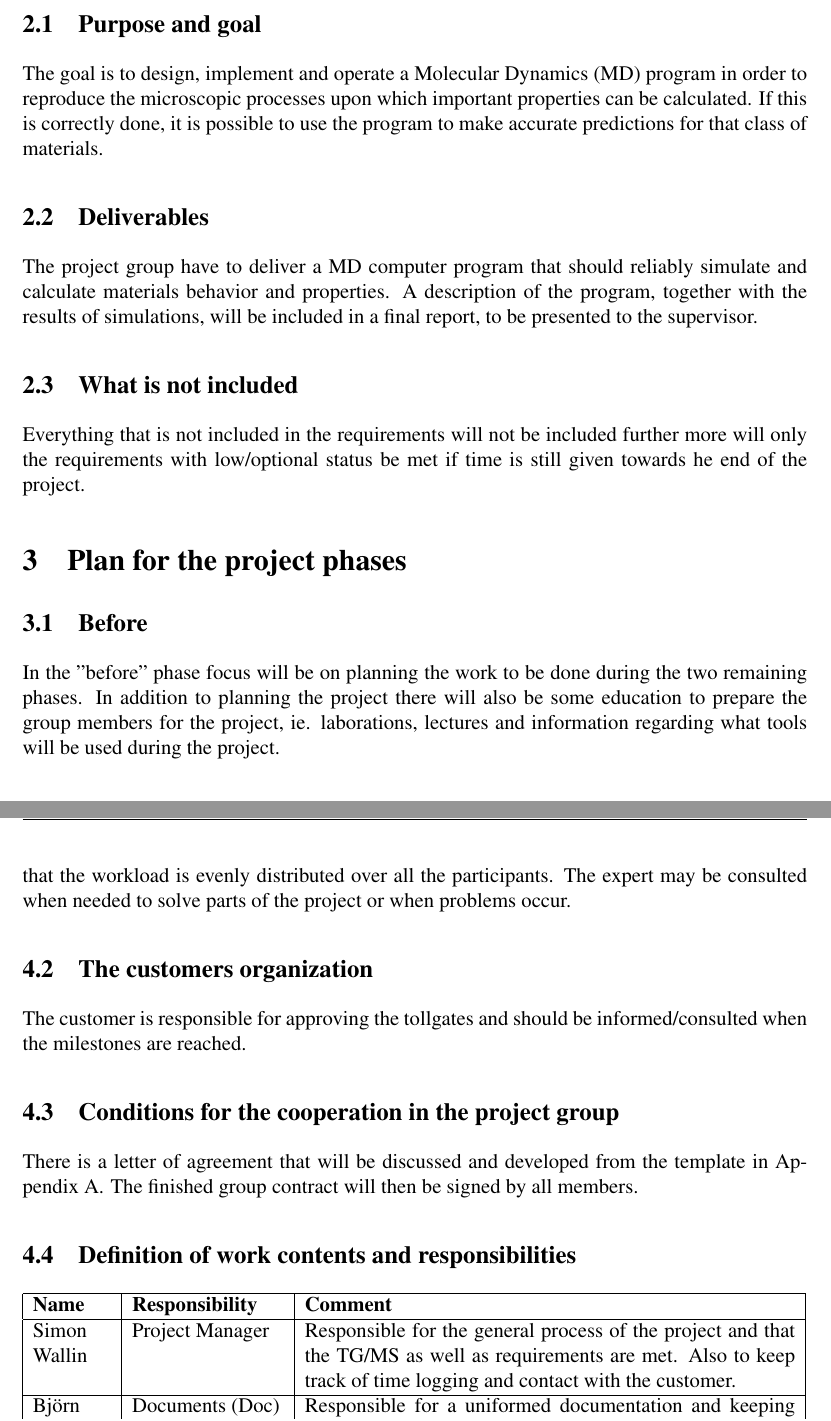
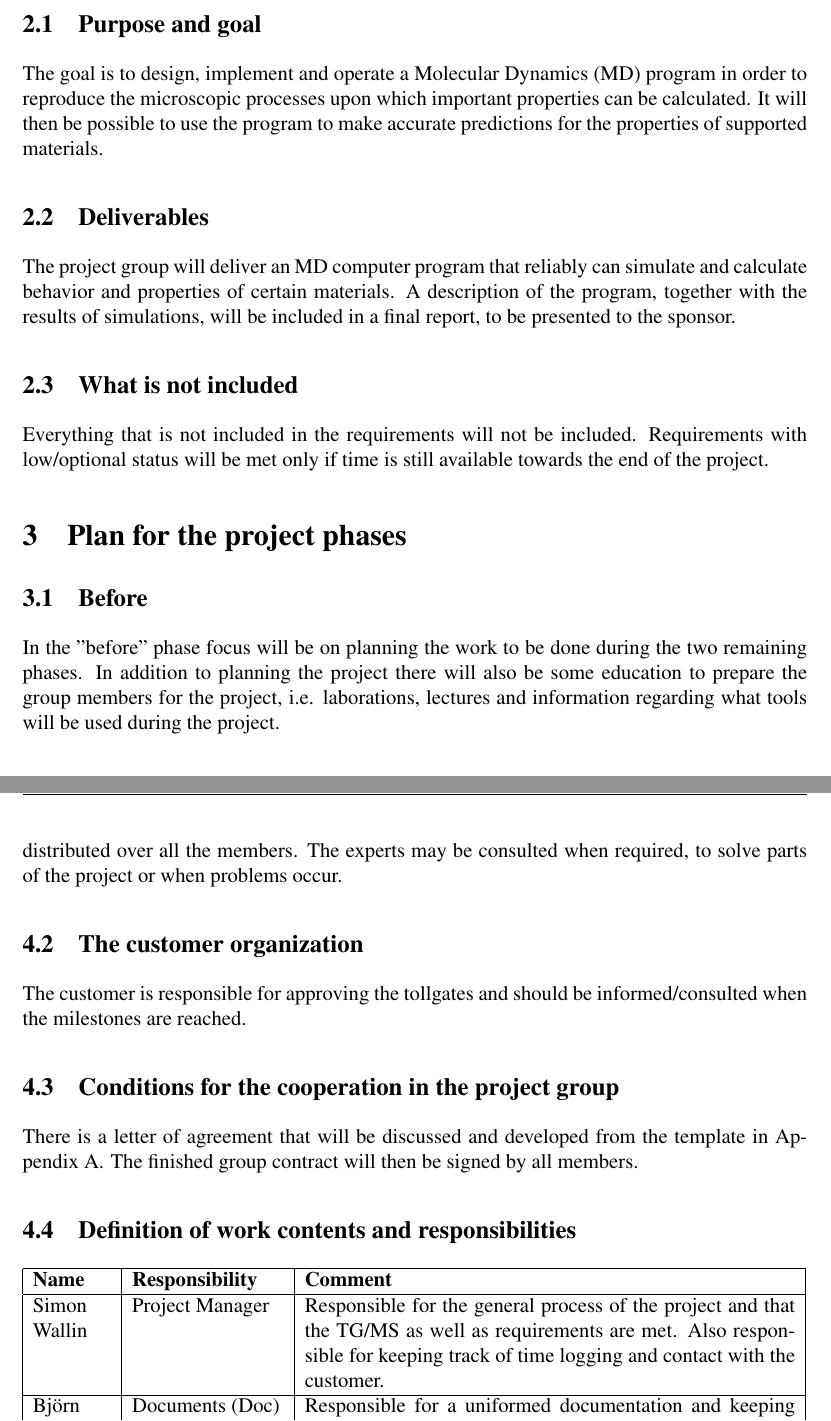
Before and after one commit to johanjoensson/TFYA50-Computational-Physics, a LaTeX document (Documentation/Project_plan/project_plan.tex, which reads Documentation/Project_plan/LIPS.tex, Documentation/Project_plan/organization_plan.tex, Documentation/Project_plan/overview_system.tex): two parts of pages 6 and 8 of 16, joined at a grey line, cut so that both start at the same text. Compiled offline with pdfLaTeX.

Commit message:
small changes:

```diff
--- a/Documentation/Project_plan/LIPS.tex
+++ b/Documentation/Project_plan/LIPS.tex
@@ -57,7 +57,7 @@
 \newenvironment{LIPSprojektidentitet}{%
 {\ }\vspace{45mm}
 \begin{center}
-  {\Large PROJEKT IDENTITY}\\[0.5ex]
+  {\Large PROJECT IDENTITY}\\[0.5ex]
   {\small
   \LIPSartaltermin, \LIPSprojektgrupp\\
   Linköping Institute of Technology, IFM
--- a/Documentation/Project_plan/organization_plan.tex
+++ b/Documentation/Project_plan/organization_plan.tex
@@ -7,15 +7,15 @@ The distribution of responsibility and an overview of the communication are give
 	\caption{Overview of responsibility and communication}
 	\label{FlowOrg}
 \end{figure}
-The contact between the customer and the group goes mainly through the project leader. Every group member has his own area of responsibility, and it is then the project manager’s (PM) responsibility to make sure that all the group members work toward the same goal, that no tollgates/milestones are missed, and that there is at least one group member responsible for every task. The PM also divides the project group into smaller groups throughout the project so that the workload is evenly distributed over all the participants. The expert may be consulted when needed to solve parts of the project or when problems occur.
-\subsection{The customers organization}
+The contact between the customer and the group goes mainly through the project leader. Every group member has his own area of responsibility and it is the PM:s responsibility to make sure that all the group members work toward the same goal, that no tollgates/milestones are missed, and that there is at least one group member responsible for every task. The PM also divides the project group into smaller groups throughout the project so that the workload is evenly distributed over all the members. The experts may be consulted when required, to solve parts of the project or when problems occur.
+\subsection{The customer organization}
 The customer is responsible for approving the tollgates and should be informed/consulted when the milestones are reached.
 \subsection{Conditions for the cooperation in the project group}
 There is a letter of agreement that will be discussed and developed from the template in Appendix \ref{LetterOA}. The finished group contract will then be signed by all members.
 \subsection{Definition of work contents and responsibilities}
 \begin{tabular}{|p{16mm}|p{31mm}|p{100mm}|}
         	\LIPSmilstolpe{\textbf{Name}}{\textbf{Responsibility}}{\textbf{Comment}}
-	\LIPSmilstolpe{Simon Wallin}{Project Manager}{Responsible for the general process of the project and that the TG/MS as well as requirements are met. Also to keep track of time logging and contact with the customer.}
+	\LIPSmilstolpe{Simon Wallin}{Project Manager}{Responsible for the general process of the project and that the TG/MS as well as requirements are met. Also responsible for keeping track of time logging and contact with the customer.}
 	\LIPSmilstolpe{Björn Lindström}{Documents (Doc)}{Responsible for a uniformed documentation and keeping track of meeting protocols.}
 	\LIPSmilstolpe{Francois Vrel}{Code Design (CD)}{Has the main responsibility for the design of the code.}
 	\LIPSmilstolpe{Simon Larsson}{Code Test (CT)}{Responsible for putting together a test plan and making sure that this is used throughout the project.}
--- a/Documentation/Project_plan/overview_system.tex
+++ b/Documentation/Project_plan/overview_system.tex
@@ -1,11 +1,11 @@
 \section{An overview of the system}
 \subsection{Purpose and goal}
 The goal is to design, implement and operate a Molecular Dynamics (MD) program in order to reproduce the microscopic processes upon which important properties can be calculated.
-If this is correctly done, it is possible to use the program to make accurate predictions for that class of materials.
+It will then be possible to use the program to make accurate predictions for the properties of supported materials.
 
 \subsection{Deliverables}
-The project group have to deliver a  MD computer program that should reliably simulate and calculate materials behavior and properties.
-A description of the program, together with the results of simulations, will be included in a final report, to be presented to the supervisor.
+The project group will deliver an MD computer program that reliably can simulate and calculate behavior and properties of certain materials.
+A description of the program, together with the results of simulations, will be included in a final report, to be presented to the sponsor.
 
 \subsection{What is not included}
-Everything that is not included in the requirements will not be included further more will only the requirements with low/optional status be met if time is still given towards he end of the project.
+Everything that is not included in the requirements will not be included. Requirements with low/optional status will be met only if time is still available towards the end of the project.
--- a/Documentation/Project_plan/project_phases.tex
+++ b/Documentation/Project_plan/project_phases.tex
@@ -3,7 +3,7 @@
 \subsection{Before}
 In the ''before'' phase focus will be on planning the work to be done during
 the two remaining phases. In addition to planning the project there will also
-be some education to prepare the group members for the project, ie.
+be some education to prepare the group members for the project, i.e.
 laborations, lectures and information regarding what tools will be used during
 the project.
 
```
Also changed, not shown: Documentation/Project_plan/project_phases.tex (7 more changed lines).
